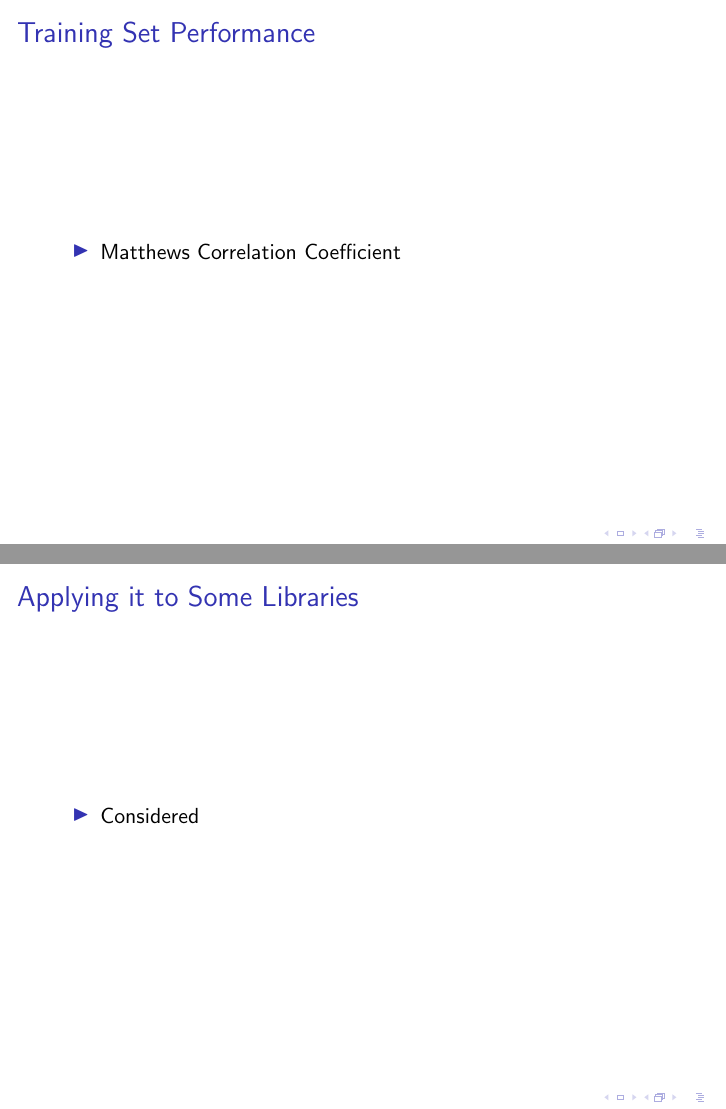
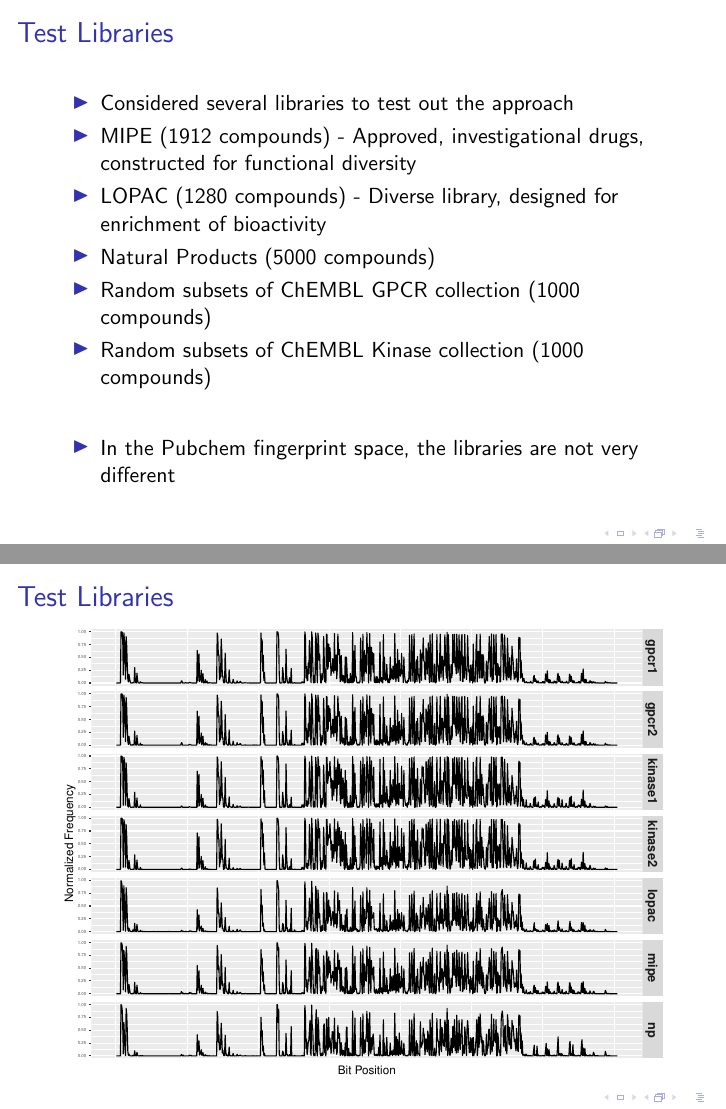
Before and after one commit to ncats/acs-fall-2016, LaTeX slides (slides-libdes/libdes.tex): pages 13 and 14 of 18, joined at a grey line. Compiled offline with pdfLaTeX.

Commit message:
some more slides on prediction sets

```diff
--- a/slides-libdes/libdes.tex
+++ b/slides-libdes/libdes.tex
@@ -22,7 +22,9 @@
 \usepackage[english]{babel}
 
 \title{\huge What can your library do for you?}
-\author{Rajarshi Guha, Dac-Trung Nguyen, Alexey Zhakarov, Ajit Jadhav\\
+\author{Rajarshi Guha, Dac-Trung Nguyen,\\Alexey Zhakarov, Ajit
+  Jadhav\\
+\vskip 0.5em
 NIH NCATS\\ \vskip 2em \textit{ACS Fall Meeting 2016, Philadelphia}}
 
 \begin{document}
@@ -176,20 +178,33 @@ NIH NCATS\\ \vskip 2em \textit{ACS Fall Meeting 2016, Philadelphia}}
     \includegraphics[width=0.9\textwidth]{img-nbclassratio-v2}
 \end{frame}
 
+% \begin{frame}
+%   \frametitle{Training Set Performance}
+%   \begin{itemize}
+%   \item Matthews Correlation Coefficient
+%   \end{itemize}
+% \end{frame}
+
+
 \begin{frame}
-  \frametitle{Training Set Performance}
+  \frametitle{Test Libraries}
   \begin{itemize}
-  \item Matthews Correlation Coefficient
+  \item Considered several libraries to test out the approach
+  \item MIPE (1912 compounds) - Approved, investigational drugs, constructed for functional diversity
+  \item LOPAC (1280 compounds) - Diverse library, designed for enrichment of bioactivity
+  \item Natural Products (5000 compounds)
+  \item Random subsets of ChEMBL GPCR collection (1000 compounds)
+  \item Random subsets of ChEMBL Kinase collection (1000 compounds)
+\vskip 2em
+\item In the Pubchem fingerprint space, the libraries are not very different
   \end{itemize}
 \end{frame}
 
+\begin{frame}
+  \frametitle{Test Libraries}
+  \includegraphics[width=\textwidth]{img-psetbs.pdf}
+\end{frame}
 
-\begin{frame}
-  \frametitle{Applying it to Some Libraries}
-  \begin{itemize}
-  \item Considered
-  \end{itemize}
-\end{frame}
 
 \begin{frame}
   \frametitle{Applying it to Some Libraries}
```
Also changed, not shown: slides-libdes/img-psetbs.pdf (added).
